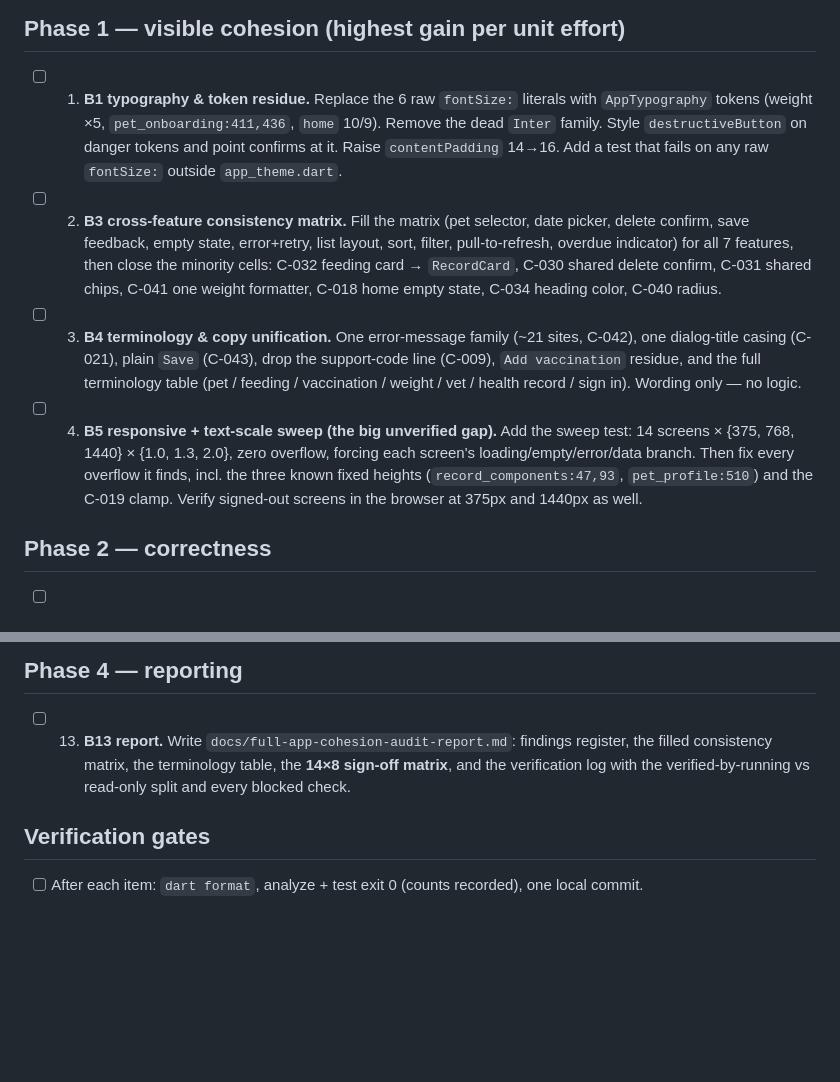
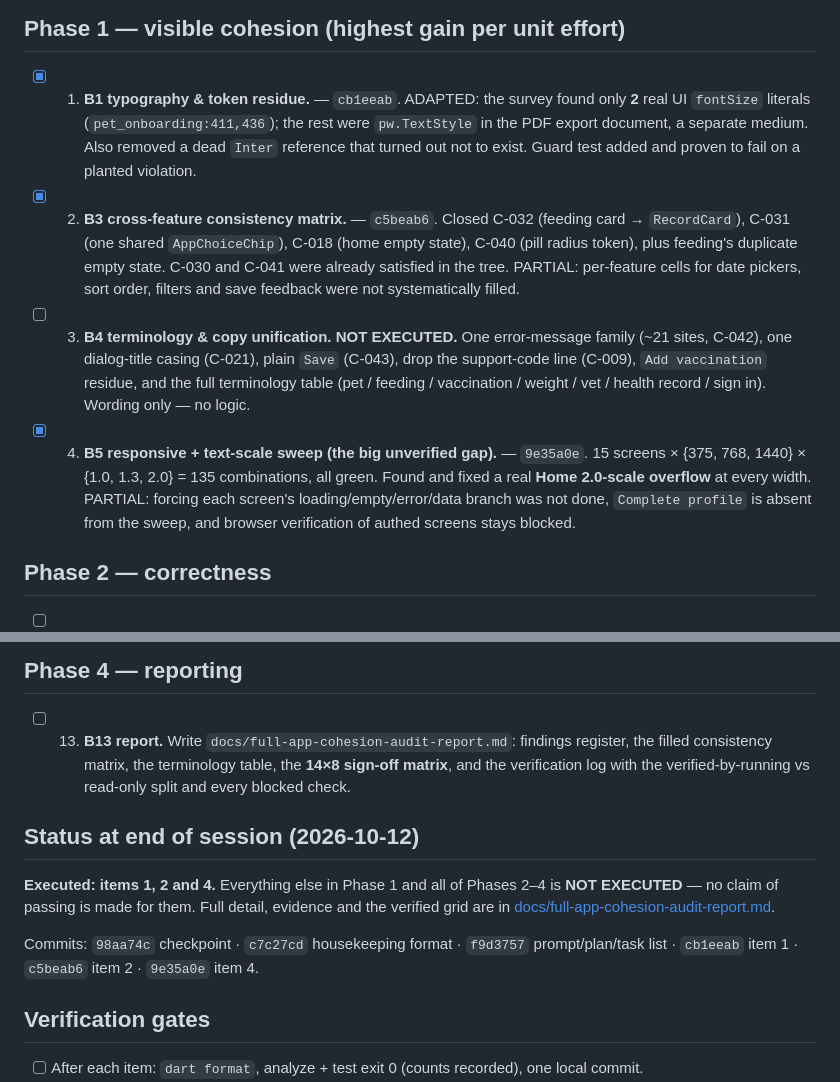
Before and after one commit to TachiBae/Furlo, a Markdown page: furlo/COHESION_AUDIT_TASK_LIST.md, 2 parts joined by grey strips. GitHub-like rendering; blank space fills up the shorter version.

```diff
--- a/furlo/COHESION_AUDIT_TASK_LIST.md
+++ b/furlo/COHESION_AUDIT_TASK_LIST.md
@@ -16,24 +16,24 @@ Baseline for reference: analyze 0 issues / test 247 passed (both exit 0), after
 
 ## Phase 1 — visible cohesion (highest gain per unit effort)
 
-- [ ] 1. **B1 typography & token residue.** Replace the 6 raw `fontSize:` literals with
-      `AppTypography` tokens (weight ×5, `pet_onboarding:411,436`, `home` 10/9). Remove the dead
-      `Inter` family. Style `destructiveButton` on danger tokens and point confirms at it. Raise
-      `contentPadding` 14→16. Add a test that fails on any raw `fontSize:` outside `app_theme.dart`.
-- [ ] 2. **B3 cross-feature consistency matrix.** Fill the matrix (pet selector, date picker,
-      delete confirm, save feedback, empty state, error+retry, list layout, sort, filter,
-      pull-to-refresh, overdue indicator) for all 7 features, then close the minority cells:
-      C-032 feeding card → `RecordCard`, C-030 shared delete confirm, C-031 shared chips,
-      C-041 one weight formatter, C-018 home empty state, C-034 heading color, C-040 radius.
-- [ ] 3. **B4 terminology & copy unification.** One error-message family (~21 sites, C-042), one
+- [x] 1. **B1 typography & token residue.** — `cb1eeab`. ADAPTED: the survey found only **2** real
+      UI `fontSize` literals (`pet_onboarding:411,436`); the rest were `pw.TextStyle` in the PDF
+      export document, a separate medium. Also removed a dead `Inter` reference that turned out not
+      to exist. Guard test added and proven to fail on a planted violation.
+- [x] 2. **B3 cross-feature consistency matrix.** — `c5beab6`. Closed C-032 (feeding card →
+      `RecordCard`), C-031 (one shared `AppChoiceChip`), C-018 (home empty state), C-040 (pill
+      radius token), plus feeding's duplicate empty state. C-030 and C-041 were already satisfied
+      in the tree. PARTIAL: per-feature cells for date pickers, sort order, filters and save
+      feedback were not systematically filled.
+- [ ] 3. **B4 terminology & copy unification.** **NOT EXECUTED.** One error-message family (~21 sites, C-042), one
       dialog-title casing (C-021), plain `Save` (C-043), drop the support-code line (C-009),
       `Add vaccination` residue, and the full terminology table (pet / feeding / vaccination /
       weight / vet / health record / sign in). Wording only — no logic.
-- [ ] 4. **B5 responsive + text-scale sweep (the big unverified gap).** Add the sweep test:
-      14 screens × {375, 768, 1440} × {1.0, 1.3, 2.0}, zero overflow, forcing each screen's
-      loading/empty/error/data branch. Then fix every overflow it finds, incl. the three known
-      fixed heights (`record_components:47,93`, `pet_profile:510`) and the C-019 clamp.
-      Verify signed-out screens in the browser at 375px and 1440px as well.
+- [x] 4. **B5 responsive + text-scale sweep (the big unverified gap).** — `9e35a0e`. 15 screens ×
+      {375, 768, 1440} × {1.0, 1.3, 2.0} = 135 combinations, all green. Found and fixed a real
+      **Home 2.0-scale overflow** at every width. PARTIAL: forcing each screen's
+      loading/empty/error/data branch was not done, `Complete profile` is absent from the sweep,
+      and browser verification of authed screens stays blocked.
 
 ## Phase 2 — correctness
 
@@ -74,6 +74,15 @@ Baseline for reference: analyze 0 issues / test 247 passed (both exit 0), after
       filled consistency matrix, the terminology table, the **14×8 sign-off matrix**, and the
       verification log with the verified-by-running vs read-only split and every blocked check.
 
+## Status at end of session (2026-10-12)
+
+**Executed: items 1, 2 and 4.** Everything else in Phase 1 and all of Phases 2–4 is
+**NOT EXECUTED** — no claim of passing is made for them. Full detail, evidence and the
+verified grid are in [docs/full-app-cohesion-audit-report.md](docs/full-app-cohesion-audit-report.md).
+
+Commits: `98aa74c` checkpoint · `c7c27cd` housekeeping format · `f9d3757` prompt/plan/task list ·
+`cb1eeab` item 1 · `c5beab6` item 2 · `9e35a0e` item 4.
+
 ## Verification gates
 
 - [ ] After each item: `dart format`, analyze + test exit 0 (counts recorded), one local commit.
```
Also changed, not shown: furlo/docs/full-app-cohesion-audit-report.md (added, +246 -0 lines).
